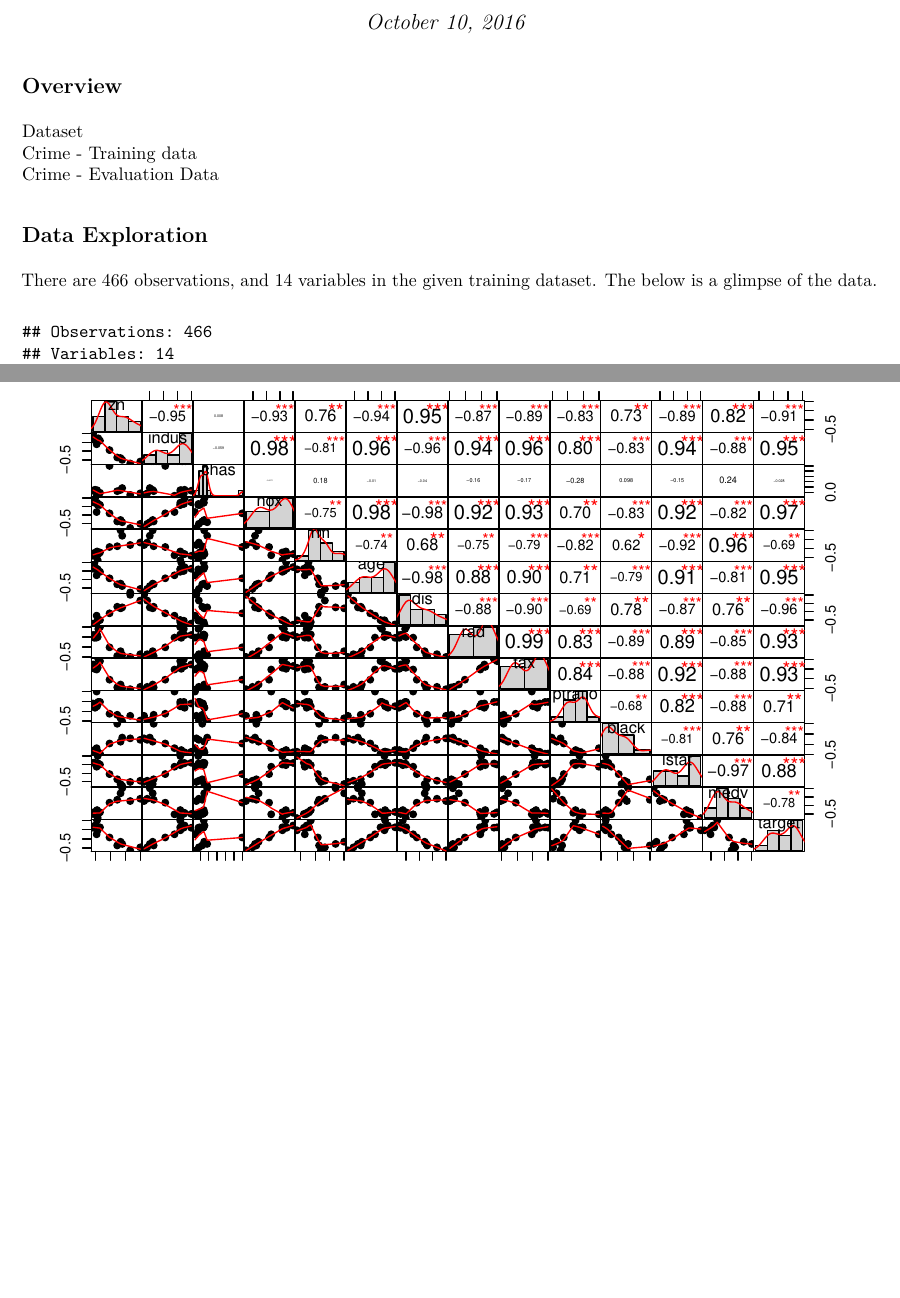
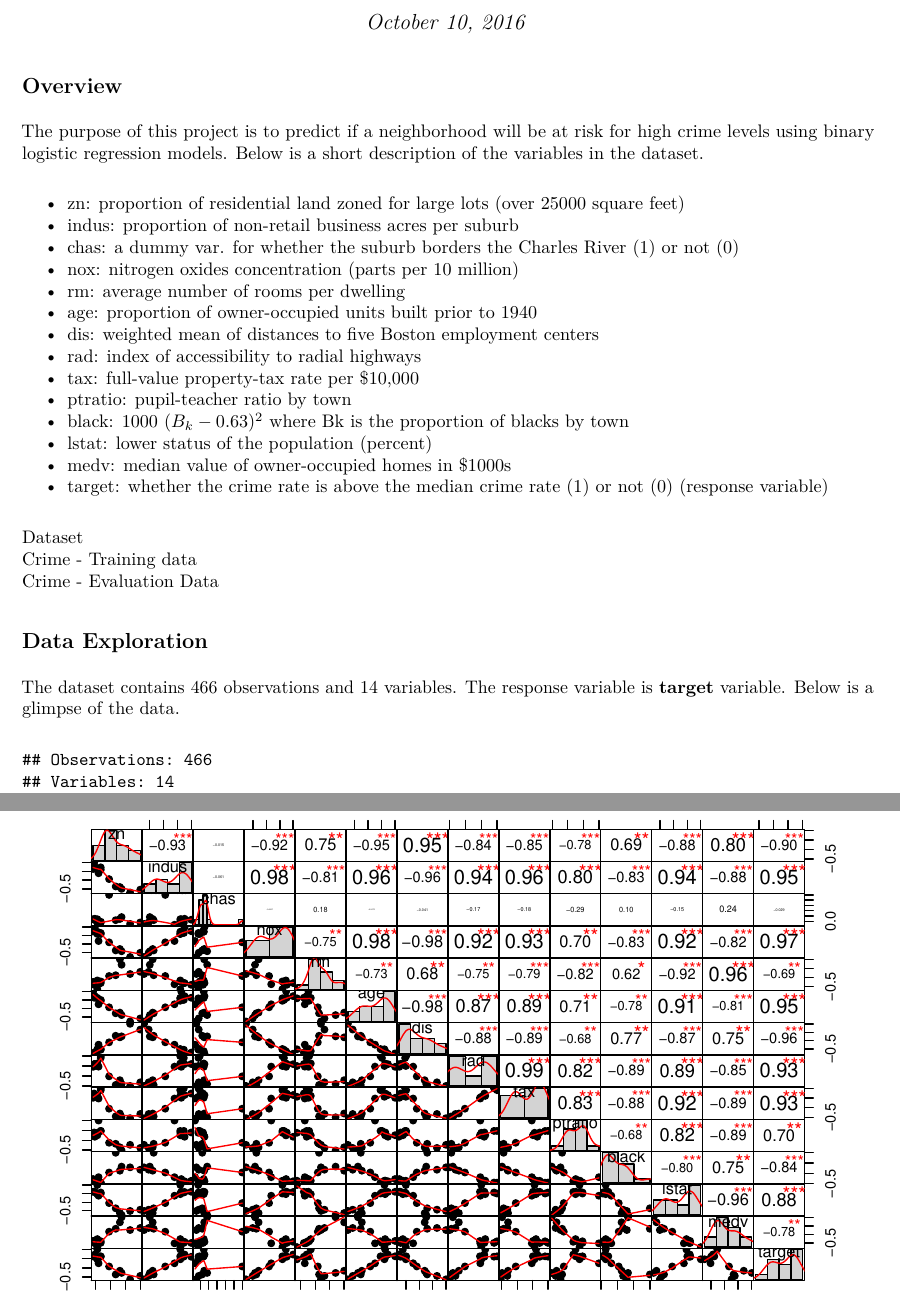
Before and after one commit to Nguyver/DATA621, an R Markdown document (HW3/CT4-HW3-znBinary.Rmd): two parts of pages 1 and 4 of 24, joined at a grey line, cut so that both start at the same text, the shorter picture padded with empty space. The pictures show the output file HW3/CT4-HW3-znBinary.pdf that the author committed with the source.

Commit message:
updated overview with some info and small verbiage updates

````diff
--- a/HW3/CT4-HW3-znBinary.Rmd
+++ b/HW3/CT4-HW3-znBinary.Rmd
@@ -23,6 +23,22 @@ library(BMA)
 ```
 
 ## Overview
+The purpose of this project is to predict if a neighborhood will be at risk for high crime levels using binary logistic regression models. Below is a short description of the variables in the dataset.
+
+- zn: proportion of residential land zoned for large lots (over 25000 square feet)
+- indus: proportion of non-retail business acres per suburb
+- chas: a dummy var. for whether the suburb borders the Charles River (1) or not (0)
+- nox: nitrogen oxides concentration (parts per 10 million)
+- rm: average number of rooms per dwelling
+- age: proportion of owner-occupied units built prior to 1940
+- dis: weighted mean of distances to five Boston employment centers
+- rad: index of accessibility to radial highways
+- tax: full-value property-tax rate per $10,000
+- ptratio: pupil-teacher ratio by town
+- black: 1000 $(B_k - 0.63)^2$ where Bk is the proportion of blacks by town
+- lstat: lower status of the population (percent)
+- medv: median value of owner-occupied homes in $1000s
+- target: whether the crime rate is above the median crime rate (1) or not (0) (response variable)
 
 Dataset
 [Crime - Training data](https://github.com/Nguyver/DATA621-HW/blob/master/HW3/crime-training-data.csv)
@@ -30,7 +46,7 @@ Dataset
 
 ## Data Exploration
 
-There are 466 observations, and 14 variables in the given training dataset. The below is a glimpse of the data.
+The dataset contains 466 observations and 14 variables. The response variable is **target** variable. Below is a glimpse of the data.
 ```{r}
 crime.trn  <- read.csv("https://raw.githubusercontent.com/Nguyver/DATA621-HW/master/HW3/crime-training-data.csv", header=TRUE, sep=",", stringsAsFactors = FALSE)
 
````
Also changed, not shown: HW3/CT4-HW3-znBinary.pdf, HW3/CT4-HW3-znBinary.Rmd (4 more changed lines).
